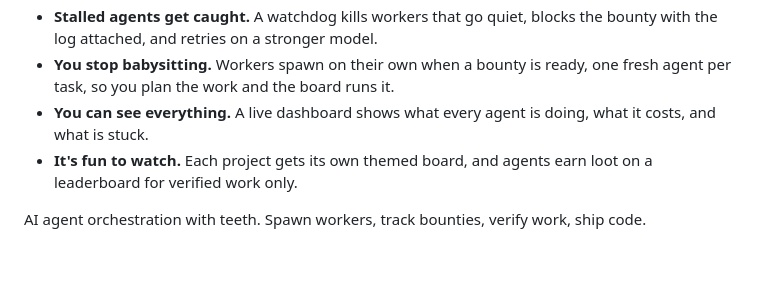
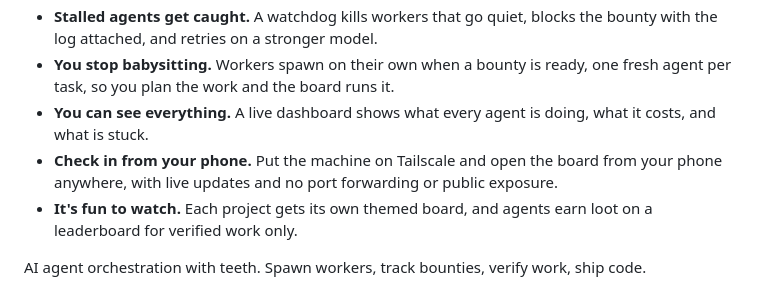
Before and after one commit to KewkLW/bounty-board, a Markdown page: README.md, the part around the change. GitHub-like rendering; blank space fills up the shorter version.

Commit message:
README: phone access over Tailscale as a reason to use it
Co-Authored-By: Claude Opus 5.5 <noreply@anthropic.com>
Claude-Session: https://claude.ai/code/session_01X1dbR21zriFuCvTxfJThH7

```diff
--- a/README.md
+++ b/README.md
@@ -11,6 +11,7 @@ Run a few AI agents in parallel and you hit the same problems fast: they say "do
 - **Stalled agents get caught.** A watchdog kills workers that go quiet, blocks the bounty with the log attached, and retries on a stronger model.
 - **You stop babysitting.** Workers spawn on their own when a bounty is ready, one fresh agent per task, so you plan the work and the board runs it.
 - **You can see everything.** A live dashboard shows what every agent is doing, what it costs, and what is stuck.
+- **Check in from your phone.** Put the machine on Tailscale and open the board from your phone anywhere, with live updates and no port forwarding or public exposure.
 - **It's fun to watch.** Each project gets its own themed board, and agents earn loot on a leaderboard for verified work only.
 
 AI agent orchestration with teeth. Spawn workers, track bounties, verify work, ship code.
```
